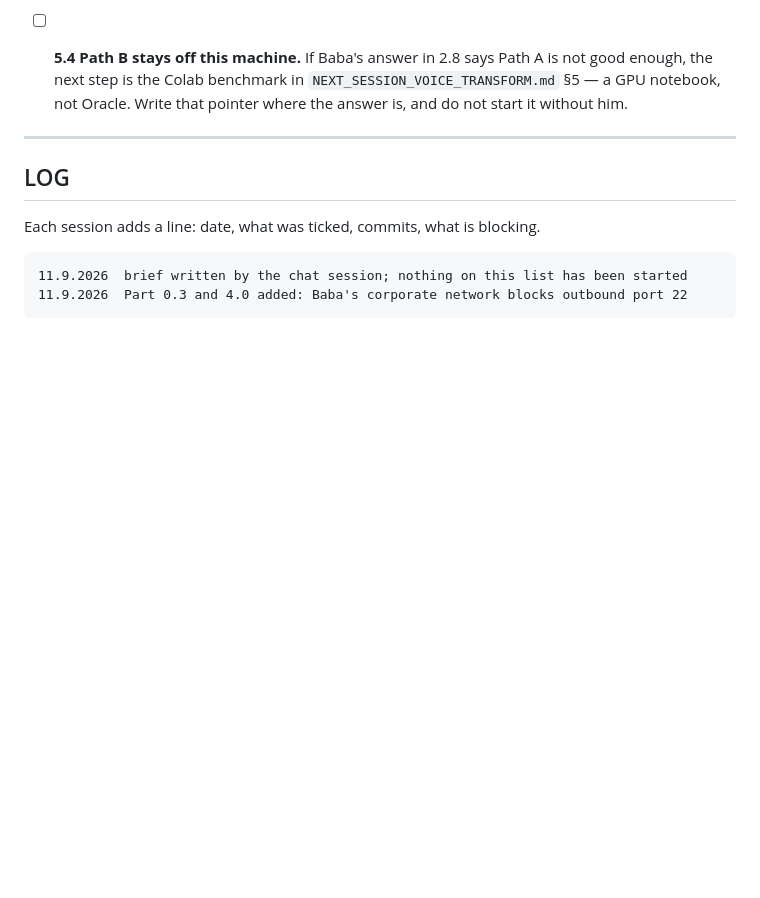
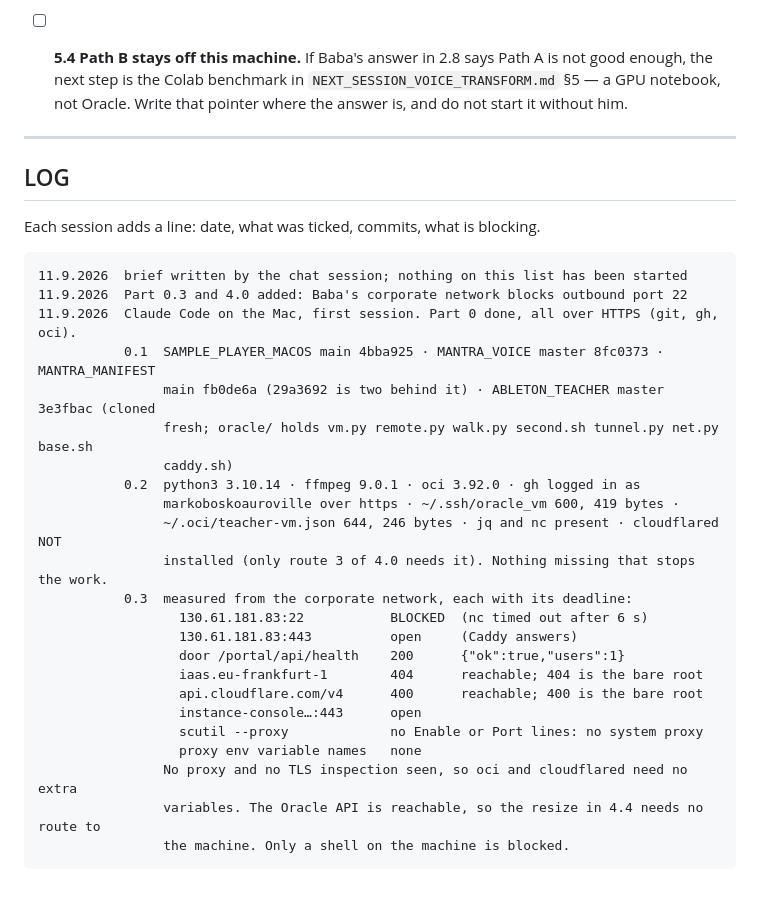
Before and after one commit to markoboskoauroville/SAMPLE_PLAYER_MACOS, a Markdown page: CLAUDE_CODE_FINISH.md, the part around one of its changes. Rendered like a GitHub page; blank space fills up the shorter version.

Commit message:
Part 0 done on the Mac: repositories, tools, and the corporate network measured
Port 22 to the Oracle machine is blocked; 443, the door, Oracle's API and
Cloudflare's API all answer; no proxy.

Co-Authored-By: Claude Fable 5.1 <noreply@anthropic.com>
Claude-Session: https://claude.ai/code/session_016ebRWZi3mqauopbUPnQpiA

```diff
--- a/CLAUDE_CODE_FINISH.md
+++ b/CLAUDE_CODE_FINISH.md
@@ -344,3 +344,24 @@ Each session adds a line: date, what was ticked, commits, what is blocking.
 
     11.9.2026  brief written by the chat session; nothing on this list has been started
     11.9.2026  Part 0.3 and 4.0 added: Baba's corporate network blocks outbound port 22
+    11.9.2026  Claude Code on the Mac, first session. Part 0 done, all over HTTPS (git, gh, oci).
+               0.1  SAMPLE_PLAYER_MACOS main 4bba925 · MANTRA_VOICE master 8fc0373 · MANTRA_MANIFEST
+                    main fb0de6a (29a3692 is two behind it) · ABLETON_TEACHER master 3e3fbac (cloned
+                    fresh; oracle/ holds vm.py remote.py walk.py second.sh tunnel.py net.py base.sh
+                    caddy.sh)
+               0.2  python3 3.10.14 · ffmpeg 9.0.1 · oci 3.92.0 · gh logged in as
+                    markoboskoauroville over https · ~/.ssh/oracle_vm 600, 419 bytes ·
+                    ~/.oci/teacher-vm.json 644, 246 bytes · jq and nc present · cloudflared NOT
+                    installed (only route 3 of 4.0 needs it). Nothing missing that stops the work.
+               0.3  measured from the corporate network, each with its deadline:
+                      130.61.181.83:22           BLOCKED  (nc timed out after 6 s)
+                      130.61.181.83:443          open     (Caddy answers)
+                      door /portal/api/health    200      {"ok":true,"users":1}
+                      iaas.eu-frankfurt-1        404      reachable; 404 is the bare root
+                      api.cloudflare.com/v4      400      reachable; 400 is the bare root
+                      instance-console…:443      open
+                      scutil --proxy             no Enable or Port lines: no system proxy
+                      proxy env variable names   none
+                    No proxy and no TLS inspection seen, so oci and cloudflared need no extra
+                    variables. The Oracle API is reachable, so the resize in 4.4 needs no route to
+                    the machine. Only a shell on the machine is blocked.
```
Also changed, not shown: other parts of CLAUDE_CODE_FINISH.md (+3 -3 lines).
